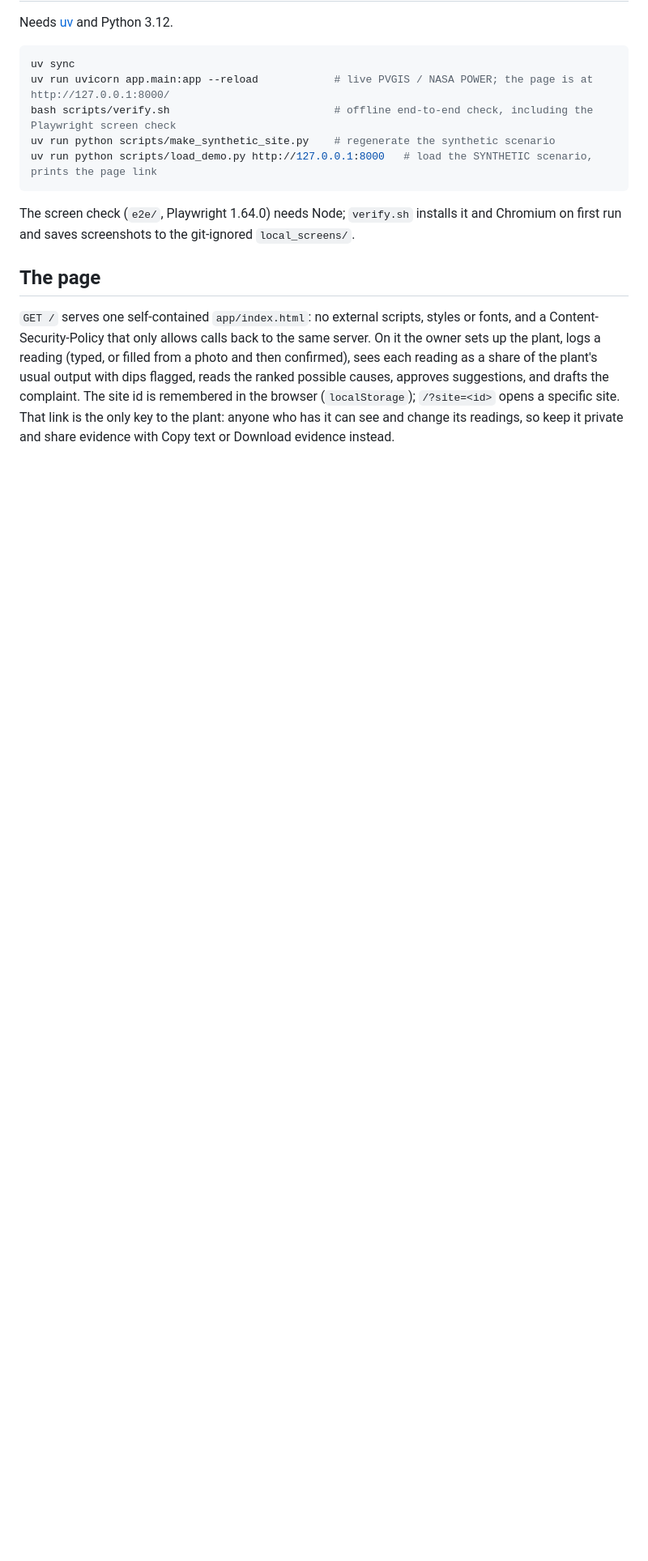
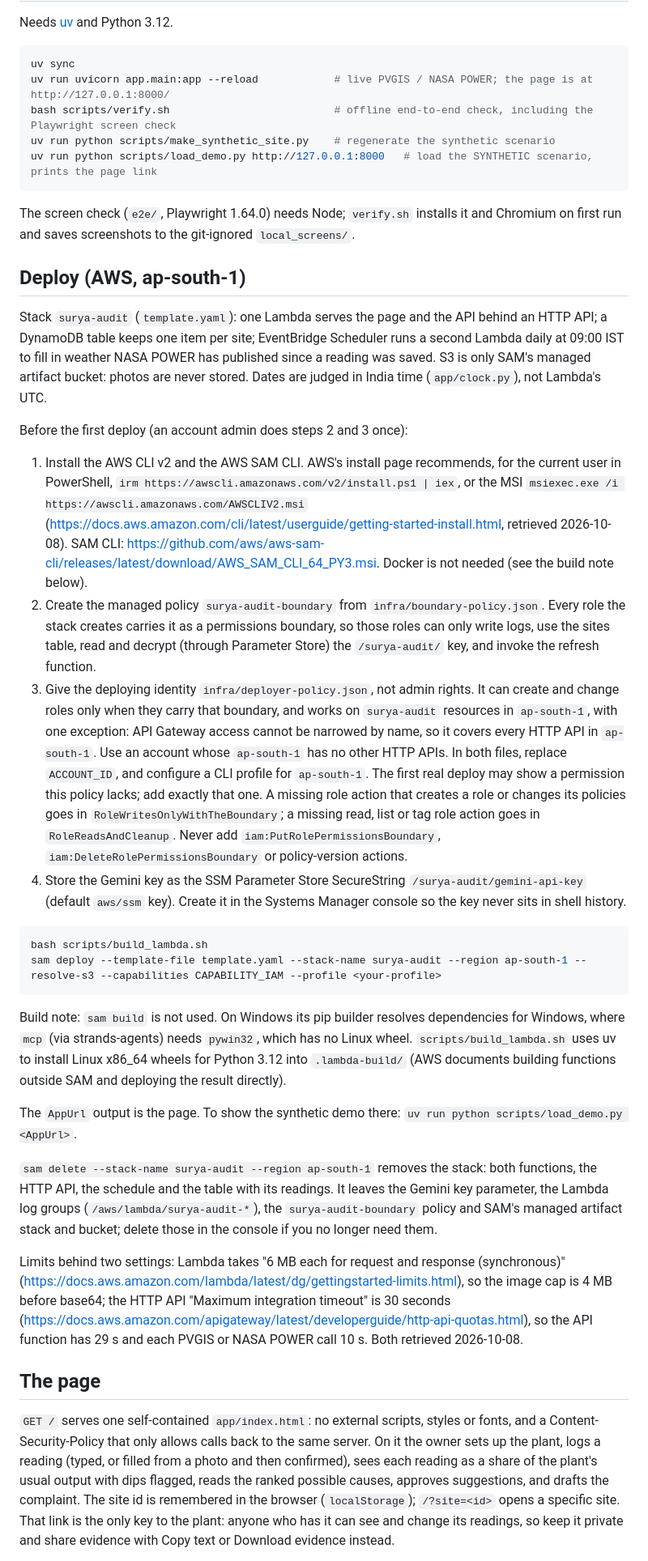
Before and after one commit to Lucifer0000007/surya_audit, a Markdown page: README.md, the part around one of its changes. Shown at 81% size. Drawn GitHub-style; blank space fills up the shorter version.

Commit message:
docs: deploy guide and phase 4 progress
Co-Authored-By: Claude Opus 5.5 (1M context) <noreply@anthropic.com>

````diff
--- a/README.md
+++ b/README.md
@@ -56,6 +56,30 @@ uv run python scripts/load_demo.py http://127.0.0.1:8000   # load the SYNTHETIC
 
 The screen check (`e2e/`, Playwright 1.64.0) needs Node; `verify.sh` installs it and Chromium on first run and saves screenshots to the git-ignored `local_screens/`.
 
+## Deploy (AWS, ap-south-1)
+
+Stack `surya-audit` (`template.yaml`): one Lambda serves the page and the API behind an HTTP API; a DynamoDB table keeps one item per site; EventBridge Scheduler runs a second Lambda daily at 09:00 IST to fill in weather NASA POWER has published since a reading was saved. S3 is only SAM's managed artifact bucket: photos are never stored. Dates are judged in India time (`app/clock.py`), not Lambda's UTC.
+
+Before the first deploy (an account admin does steps 2 and 3 once):
+
+1. Install the AWS CLI v2 and the AWS SAM CLI. AWS's install page recommends, for the current user in PowerShell, `irm https://awscli.amazonaws.com/v2/install.ps1 | iex`, or the MSI `msiexec.exe /i https://awscli.amazonaws.com/AWSCLIV2.msi` (https://docs.aws.amazon.com/cli/latest/userguide/getting-started-install.html, retrieved 2026-10-08). SAM CLI: https://github.com/aws/aws-sam-cli/releases/latest/download/AWS_SAM_CLI_64_PY3.msi. Docker is not needed (see the build note below).
+2. Create the managed policy `surya-audit-boundary` from `infra/boundary-policy.json`. Every role the stack creates carries it as a permissions boundary, so those roles can only write logs, use the sites table, read and decrypt (through Parameter Store) the `/surya-audit/` key, and invoke the refresh function.
+3. Give the deploying identity `infra/deployer-policy.json`, not admin rights. It can create and change roles only when they carry that boundary, and works on `surya-audit` resources in `ap-south-1`, with one exception: API Gateway access cannot be narrowed by name, so it covers every HTTP API in `ap-south-1`. Use an account whose `ap-south-1` has no other HTTP APIs. In both files, replace `ACCOUNT_ID`, and configure a CLI profile for `ap-south-1`. The first real deploy may show a permission this policy lacks; add exactly that one. A missing role action that creates a role or changes its policies goes in `RoleWritesOnlyWithTheBoundary`; a missing read, list or tag role action goes in `RoleReadsAndCleanup`. Never add `iam:PutRolePermissionsBoundary`, `iam:DeleteRolePermissionsBoundary` or policy-version actions.
+4. Store the Gemini key as the SSM Parameter Store SecureString `/surya-audit/gemini-api-key` (default `aws/ssm` key). Create it in the Systems Manager console so the key never sits in shell history.
+
+```bash
+bash scripts/build_lambda.sh
+sam deploy --template-file template.yaml --stack-name surya-audit --region ap-south-1 --resolve-s3 --capabilities CAPABILITY_IAM --profile <your-profile>
+```
+
+Build note: `sam build` is not used. On Windows its pip builder resolves dependencies for Windows, where `mcp` (via strands-agents) needs `pywin32`, which has no Linux wheel. `scripts/build_lambda.sh` uses uv to install Linux x86_64 wheels for Python 3.12 into `.lambda-build/` (AWS documents building functions outside SAM and deploying the result directly).
+
+The `AppUrl` output is the page. To show the synthetic demo there: `uv run python scripts/load_demo.py <AppUrl>`.
+
+`sam delete --stack-name surya-audit --region ap-south-1` removes the stack: both functions, the HTTP API, the schedule and the table with its readings. It leaves the Gemini key parameter, the Lambda log groups (`/aws/lambda/surya-audit-*`), the `surya-audit-boundary` policy and SAM's managed artifact stack and bucket; delete those in the console if you no longer need them.
+
+Limits behind two settings: Lambda takes "6 MB each for request and response (synchronous)" (https://docs.aws.amazon.com/lambda/latest/dg/gettingstarted-limits.html), so the image cap is 4 MB before base64; the HTTP API "Maximum integration timeout" is 30 seconds (https://docs.aws.amazon.com/apigateway/latest/developerguide/http-api-quotas.html), so the API function has 29 s and each PVGIS or NASA POWER call 10 s. Both retrieved 2026-10-08.
+
 ## The page
 
 `GET /` serves one self-contained `app/index.html`: no external scripts, styles or fonts, and a Content-Security-Policy that only allows calls back to the same server. On it the owner sets up the plant, logs a reading (typed, or filled from a photo and then confirmed), sees each reading as a share of the plant's usual output with dips flagged, reads the ranked possible causes, approves suggestions, and drafts the complaint. The site id is remembered in the browser (`localStorage`); `/?site=<id>` opens a specific site. That link is the only key to the plant: anyone who has it can see and change its readings, so keep it private and share evidence with Copy text or Download evidence instead.
````
Also changed, not shown: other parts of README.md (+1 -1 lines).
